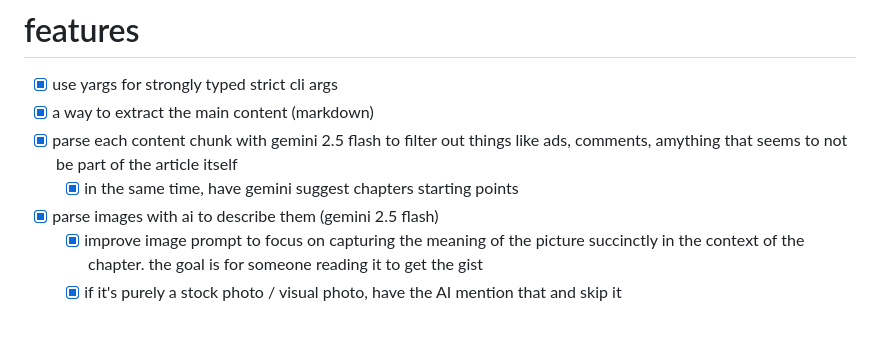
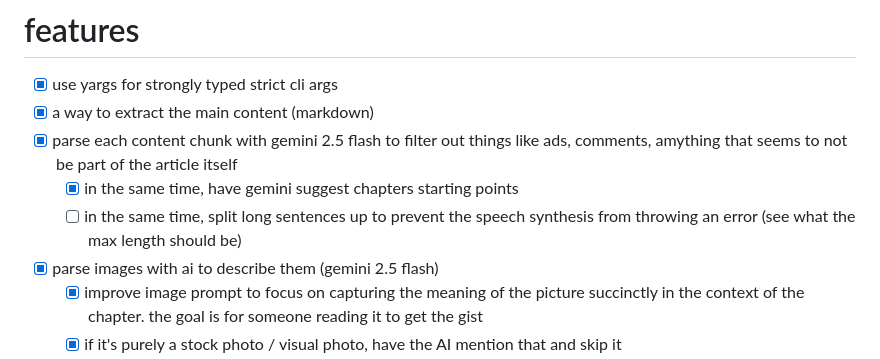
Before and after one commit to smirea/scripts, a Markdown page: src/read-to-me/project.md, the part around the change. GitHub-like rendering; blank space fills up the shorter version.

```diff
--- a/project/script__read-to-me.md
+++ b/src/read-to-me/project.md
@@ -5,6 +5,7 @@ this is a typescript script that receives a content (a webpage to start) and con
 - [x] a way to extract the main content (markdown)
 - [x] parse each content chunk with gemini 2.5 flash to filter out things like ads, comments, amything that seems to not be part of the article itself
 	- [x] in the same time, have gemini suggest chapters starting points
+	- [ ] in the same time, split long sentences up to prevent the speech synthesis from throwing an error (see what the max length should be)
 - [x] parse images with ai to describe them (gemini 2.5 flash)
 	- [x] improve image prompt to focus on capturing the meaning of the picture succinctly in the context of the chapter. the goal is for someone reading it to get the gist
 	- [x] if it's purely a stock photo / visual photo, have the AI mention that and skip it
```
